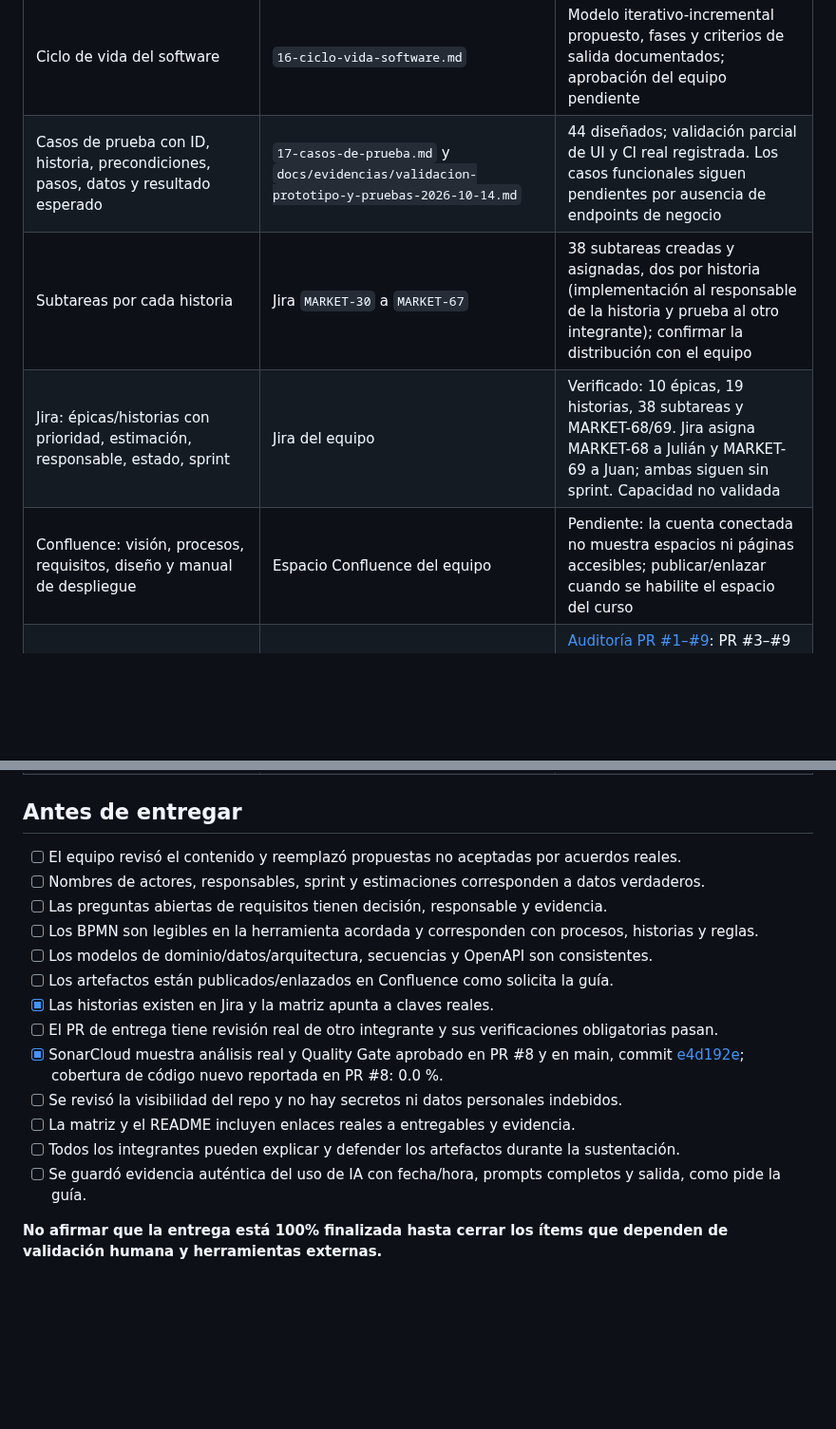
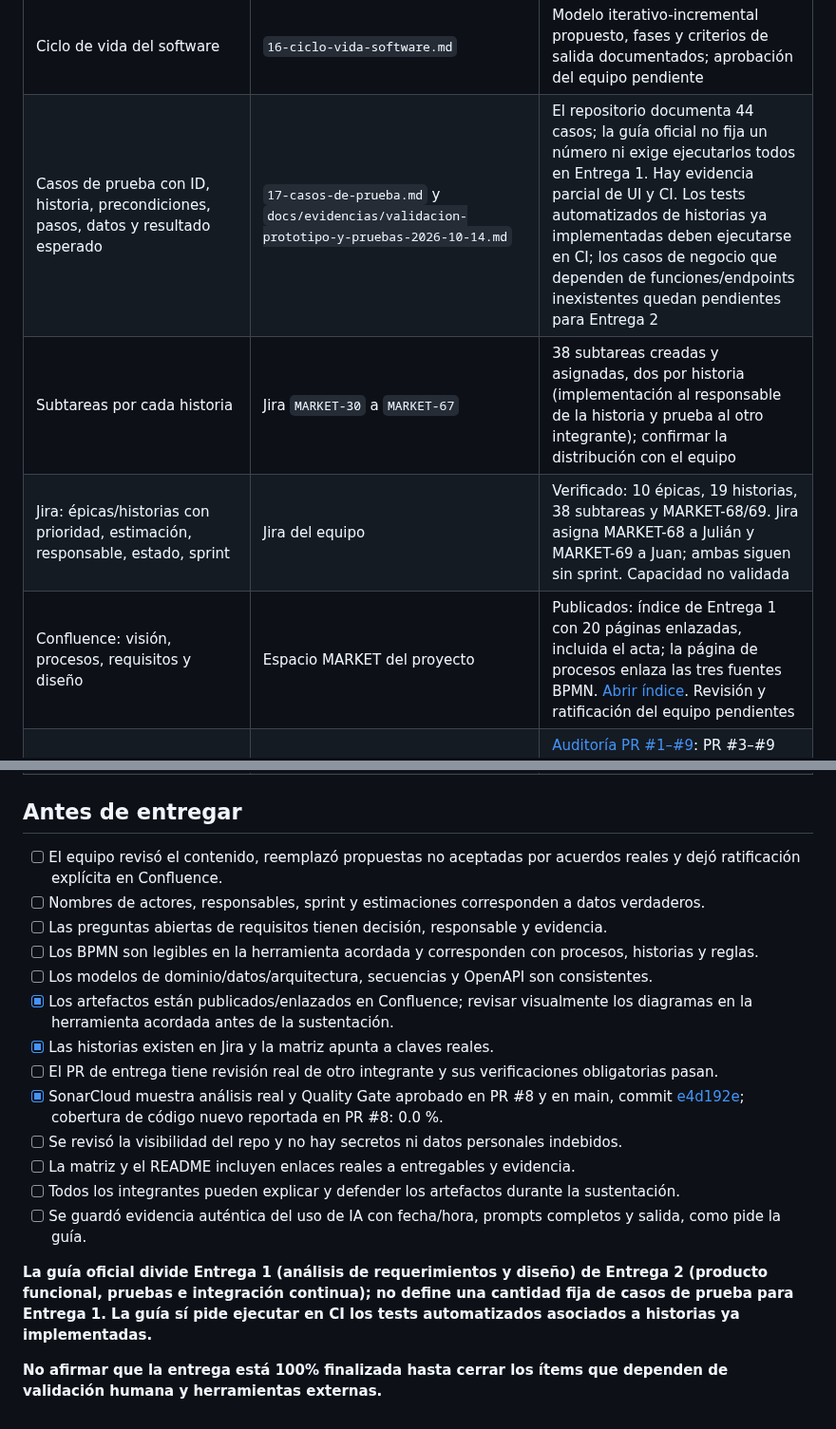
Before and after one commit to Rocky72153/marketplace-alojamientos, a Markdown page: docs/entrega-1/13-checklist-entrega.md, 2 parts joined by grey strips. Shown at 95% size. GitHub-like rendering; blank space fills up the shorter version.

Commit message:
docs: alinea Entrega 1 con guía oficial y estado Confluence

```diff
--- a/docs/entrega-1/13-checklist-entrega.md
+++ b/docs/entrega-1/13-checklist-entrega.md
@@ -23,10 +23,10 @@ Esta lista se cruza con los productos esperados y las exigencias de la guía del
 | Registro de decisiones y preguntas abiertas | `docs/DECISIONS.md` | Preguntas y propuestas registradas; decisiones requieren aprobación real |
 | Requisitos del negocio explícitos derivados de objetivos del enunciado | `15-requisitos-negocio.md` | Catálogo RBN-001 a RBN-009 preparado; validar indicadores y trazabilidad con el equipo |
 | Ciclo de vida del software | `16-ciclo-vida-software.md` | Modelo iterativo-incremental propuesto, fases y criterios de salida documentados; aprobación del equipo pendiente |
-| Casos de prueba con ID, historia, precondiciones, pasos, datos y resultado esperado | `17-casos-de-prueba.md` y `docs/evidencias/validacion-prototipo-y-pruebas-2026-10-14.md` | 44 diseñados; validación parcial de UI y CI real registrada. Los casos funcionales siguen pendientes por ausencia de endpoints de negocio |
+| Casos de prueba con ID, historia, precondiciones, pasos, datos y resultado esperado | `17-casos-de-prueba.md` y `docs/evidencias/validacion-prototipo-y-pruebas-2026-10-14.md` | El repositorio documenta 44 casos; la guía oficial no fija un número ni exige ejecutarlos todos en Entrega 1. Hay evidencia parcial de UI y CI. Los tests automatizados de historias ya implementadas deben ejecutarse en CI; los casos de negocio que dependen de funciones/endpoints inexistentes quedan pendientes para Entrega 2 |
 | Subtareas por cada historia | Jira `MARKET-30` a `MARKET-67` | 38 subtareas creadas y asignadas, dos por historia (implementación al responsable de la historia y prueba al otro integrante); confirmar la distribución con el equipo |
 | Jira: épicas/historias con prioridad, estimación, responsable, estado, sprint | Jira del equipo | Verificado: 10 épicas, 19 historias, 38 subtareas y MARKET-68/69. Jira asigna MARKET-68 a Julián y MARKET-69 a Juan; ambas siguen sin sprint. Capacidad no validada |
-| Confluence: visión, procesos, requisitos, diseño y manual de despliegue | Espacio Confluence del equipo | Pendiente: la cuenta conectada no muestra espacios ni páginas accesibles; publicar/enlazar cuando se habilite el espacio del curso |
+| Confluence: visión, procesos, requisitos y diseño | Espacio MARKET del proyecto | Publicados: índice de Entrega 1 con 20 páginas enlazadas, incluida el acta; la página de procesos enlaza las tres fuentes BPMN. [Abrir índice](https://unbosque-team-zeutvqmy.atlassian.net/wiki/spaces/MARKET/pages/753665/Entrega+1+estado+evidencia+y+ratificaci+n+del+equipo). Revisión y ratificación del equipo pendientes |
 | GitHub: repositorio, ramas, commits coherentes, PR y releases | Repositorio y ramas actuales | [Auditoría PR #1–#9](../evidencias/revision-pull-requests-2026-10.md): PR #3–#9 integradas; la #2 se retomó mediante #9; #1 sigue abierta y fallida. No hay aprobación independiente; protección de ramas y release pendientes |
 | GitHub Actions: compilar/construir, verificaciones y pruebas por PR | `.github/workflows/ci.yml` | Backend, Frontend y Documentation CI pasaron en PR #9 ([run 38678474687](https://github.com/Rocky72153/marketplace-alojamientos/actions/runs/38678474687)) y en main, commit [e4d192e](https://github.com/Rocky72153/marketplace-alojamientos/commit/e4d192e8054484174b80a5820131a419da55e907), [run 38678644799](https://github.com/Rocky72153/marketplace-alojamientos/actions/runs/38678644799) |
 | SonarCloud integrado, Quality Gate visible | `.github/workflows/sonarcloud.yml` y `sonar-project.properties` | Quality Gate aprobado en PR #8 ([run 38673786517](https://github.com/Rocky72153/marketplace-alojamientos/actions/runs/38673786517)), PR #9 ([run 38678474761](https://github.com/Rocky72153/marketplace-alojamientos/actions/runs/38678474761)) y main, commit [e4d192e](https://github.com/Rocky72153/marketplace-alojamientos/commit/e4d192e8054484174b80a5820131a419da55e907), [run 38678644828](https://github.com/Rocky72153/marketplace-alojamientos/actions/runs/38678644828); cobertura de código nuevo en PR #8: 0.0 % |
@@ -35,12 +35,12 @@ Esta lista se cruza con los productos esperados y las exigencias de la guía del
 
 ## Antes de entregar
 
-- [ ] El equipo revisó el contenido y reemplazó propuestas no aceptadas por acuerdos reales.
+- [ ] El equipo revisó el contenido, reemplazó propuestas no aceptadas por acuerdos reales y dejó ratificación explícita en Confluence.
 - [ ] Nombres de actores, responsables, sprint y estimaciones corresponden a datos verdaderos.
 - [ ] Las preguntas abiertas de requisitos tienen decisión, responsable y evidencia.
 - [ ] Los BPMN son legibles en la herramienta acordada y corresponden con procesos, historias y reglas.
 - [ ] Los modelos de dominio/datos/arquitectura, secuencias y OpenAPI son consistentes.
-- [ ] Los artefactos están publicados/enlazados en Confluence como solicita la guía.
+- [x] Los artefactos están publicados/enlazados en Confluence; revisar visualmente los diagramas en la herramienta acordada antes de la sustentación.
 - [x] Las historias existen en Jira y la matriz apunta a claves reales.
 - [ ] El PR de entrega tiene revisión real de otro integrante y sus verificaciones obligatorias pasan.
 - [x] SonarCloud muestra análisis real y Quality Gate aprobado en PR #8 y en main, commit [e4d192e](https://github.com/Rocky72153/marketplace-alojamientos/commit/e4d192e8054484174b80a5820131a419da55e907); cobertura de código nuevo reportada en PR #8: 0.0 %.
@@ -49,4 +49,6 @@ Esta lista se cruza con los productos esperados y las exigencias de la guía del
 - [ ] Todos los integrantes pueden explicar y defender los artefactos durante la sustentación.
 - [ ] Se guardó evidencia auténtica del uso de IA con fecha/hora, prompts completos y salida, como pide la guía.
 
+**La guía oficial divide Entrega 1 (análisis de requerimientos y diseño) de Entrega 2 (producto funcional, pruebas e integración continua); no define una cantidad fija de casos de prueba para Entrega 1. La guía sí pide ejecutar en CI los tests automatizados asociados a historias ya implementadas.**
+
 **No afirmar que la entrega está 100% finalizada hasta cerrar los ítems que dependen de validación humana y herramientas externas.**
```
